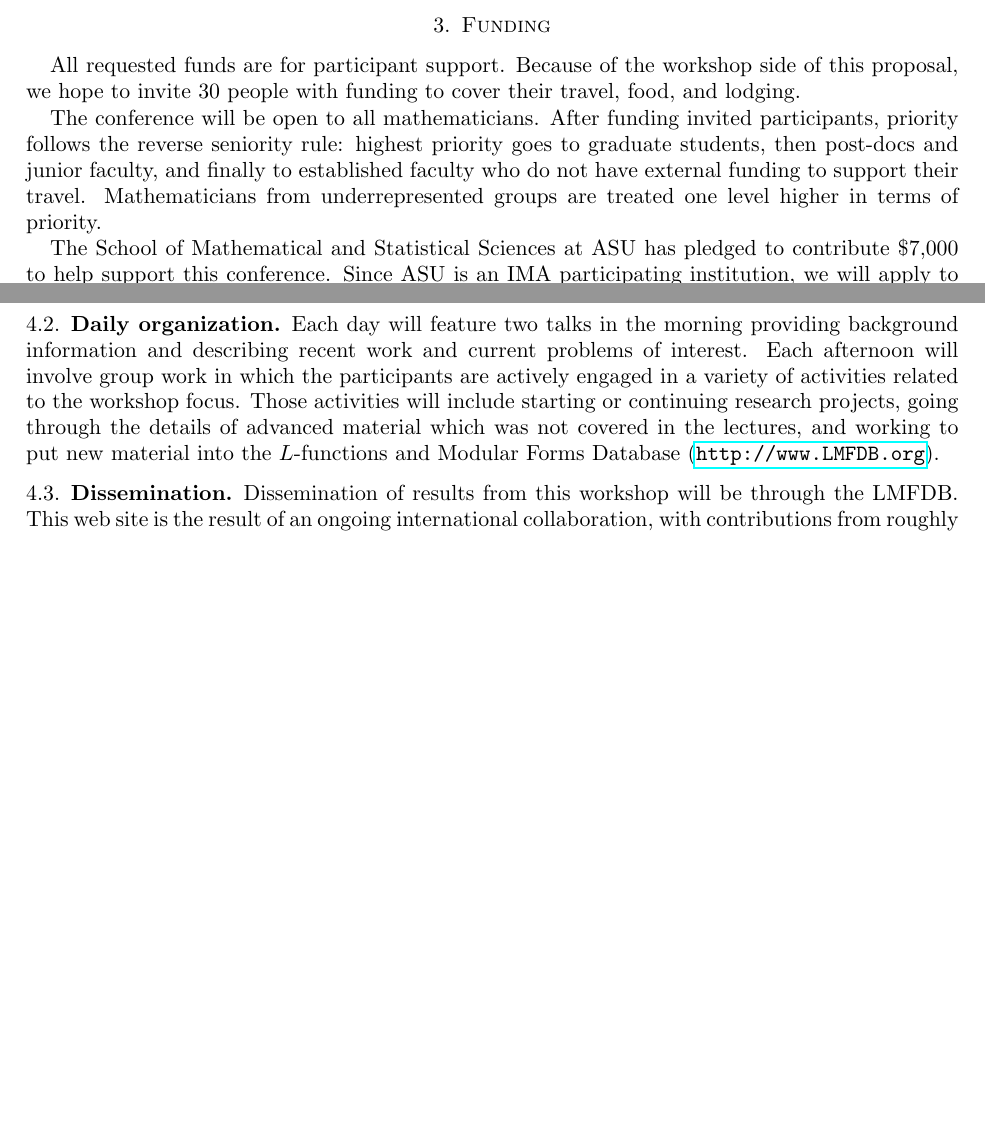
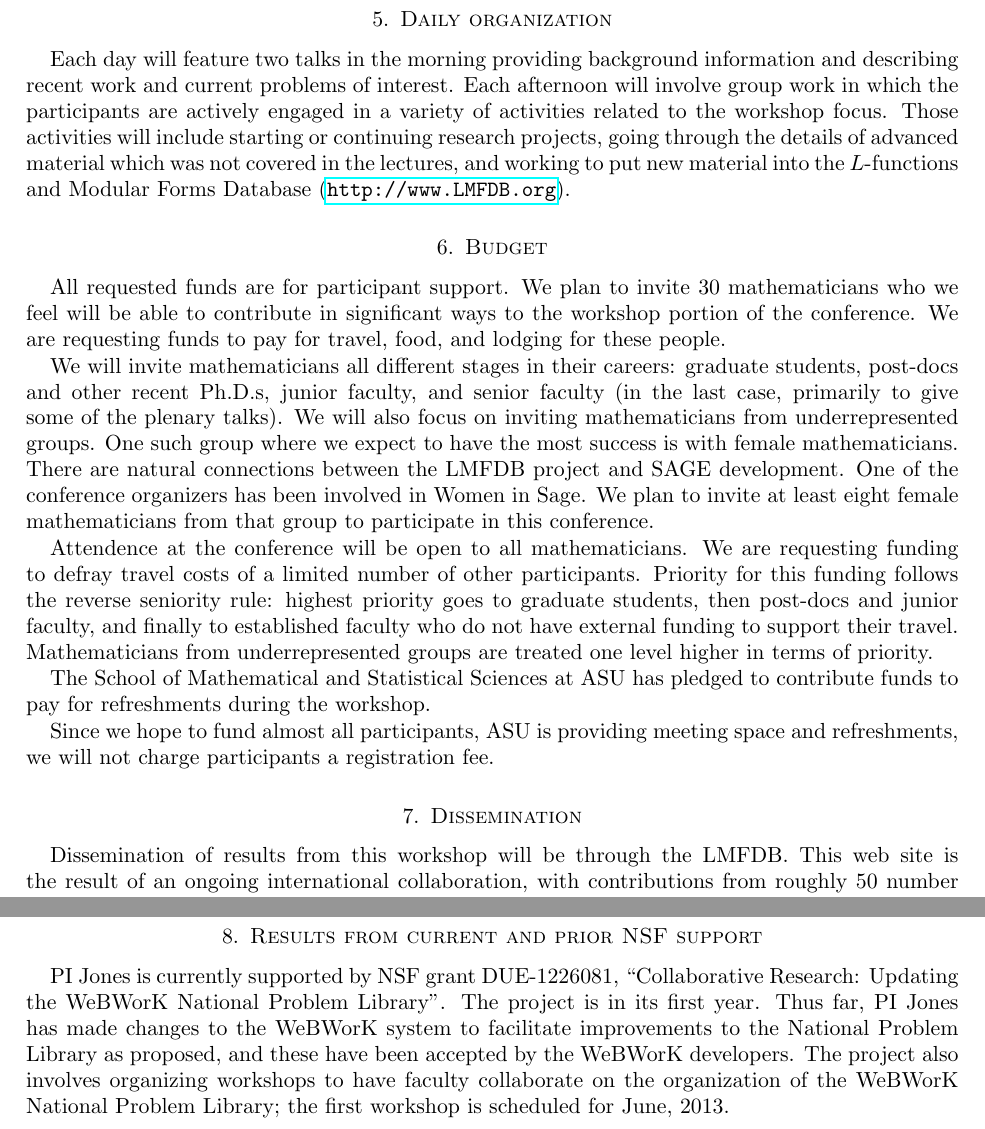
Before and after one commit to jwj61/lmfdb-asu-14, a LaTeX paper (proposal.tex): two parts of pages 3 and 4 of 5 before the commit and two parts of pages 4 and 5 of 6 after it, joined at a grey line, cut at the place of the change, the shorter picture padded with empty space. Compiled offline with pdfLaTeX.

Commit message:
Prior support, more on budget.

```diff
--- a/proposal.tex
+++ b/proposal.tex
@@ -819,26 +819,6 @@ new material into the $L$-functions and Modular Forms Database
 
 \end{comment}
 
-\section{Funding}
-
-All requested funds are for participant support.  Because of the
-workshop side of this proposal, we hope to invite $30$ people with
-funding to cover their travel, food, and lodging.
-
-The conference will be open to all mathematicians.
-After funding invited participants, priority
-follows the reverse seniority rule: highest priority goes to graduate
-students, then post-docs and junior faculty, and finally to established
-faculty who do not have external funding to support their travel.
-Mathematicians from underrepresented groups are treated one level
-higher in terms of priority.
-
-% hotel $110 per night
-
-The School of Mathematical and Statistical Sciences at ASU has pledged to
-contribute \$7,000  to help support this conference.
-Since ASU is an IMA participating institution, we will apply to the
-IMA for a \$5,000 conference grant as well.
 
 \section{Logistics}
 
@@ -875,7 +855,47 @@ material which was not covered in the lectures, and working to put new
 material into the $L$-functions and Modular Forms Database
 (\url{http://www.LMFDB.org}).
 
-\subsection{Dissemination}
+\section{Budget}
+
+All requested funds are for participant support.  We plan to invite
+$30$ mathematicians who we feel will be able to contribute in
+significant ways to the workshop portion of the conference.  We are
+requesting funds to pay for travel, food, and lodging for these
+people.
+
+We will invite mathematicians all different stages in their careers:
+graduate students, post-docs and other recent Ph.D.s, junior faculty,
+and senior faculty (in the last case, primarily to give some of the
+plenary talks).  We will also focus on inviting mathematicians from
+underrepresented groups.  One such group where we expect to have the
+most success is with female mathematicians.  There are natural
+connections between the LMFDB project and SAGE development.  One of
+the conference organizers has been involved in Women in Sage.  We plan
+to invite at least eight female mathematicians from that group to
+participate in this conference.
+
+Attendence at the conference will be open to all mathematicians.  We
+are requesting funding to defray travel costs of a limited number of
+other participants.  Priority for this funding follows the reverse
+seniority rule: highest priority goes to graduate students, then
+post-docs and junior faculty, and finally to established faculty who
+do not have external funding to support their travel.  Mathematicians
+from underrepresented groups are treated one level higher in terms of
+priority.
+
+% hotel $110 per night
+
+The School of Mathematical and Statistical Sciences at ASU has pledged to
+contribute funds to pay for refreshments during the workshop.
+% Since ASU is an IMA participating institution, we will apply to the
+% IMA for a \$5,000 conference grant as well.
+
+Since we hope to fund almost all participants, ASU is providing
+meeting space and refreshments, we will not charge participants a
+registration fee.
+
+
+\section{Dissemination}
 
 Dissemination of results from this workshop will be through the
 LMFDB.  This web site is the result of an ongoing international
@@ -911,6 +931,16 @@ Hilbert and Siegel modular forms, and to improve the
 presentation/expository aspects of the site.
 
 
+\section{Results from current and prior NSF support}
+PI Jones is currently supported by NSF grant DUE-1226081,
+``Collaborative Research: Updating the WeBWorK National Problem
+Library''.  The project is in its first year.  Thus far, PI Jones has
+made changes to the WeBWorK system to facilitate improvements to the
+National Problem Library as proposed, and these have been accepted by
+the WeBWorK developers.  The project also involves organizing
+workshops to have faculty collaborate on the organization of the
+WeBWorK National Problem Library; the first workshop is scheduled for
+June, 2013.
 
 \begin{comment}
 Recent advances to be covered in workshop lectures:
```
Also changed, not shown: proposal.tex (4 more changed lines).
